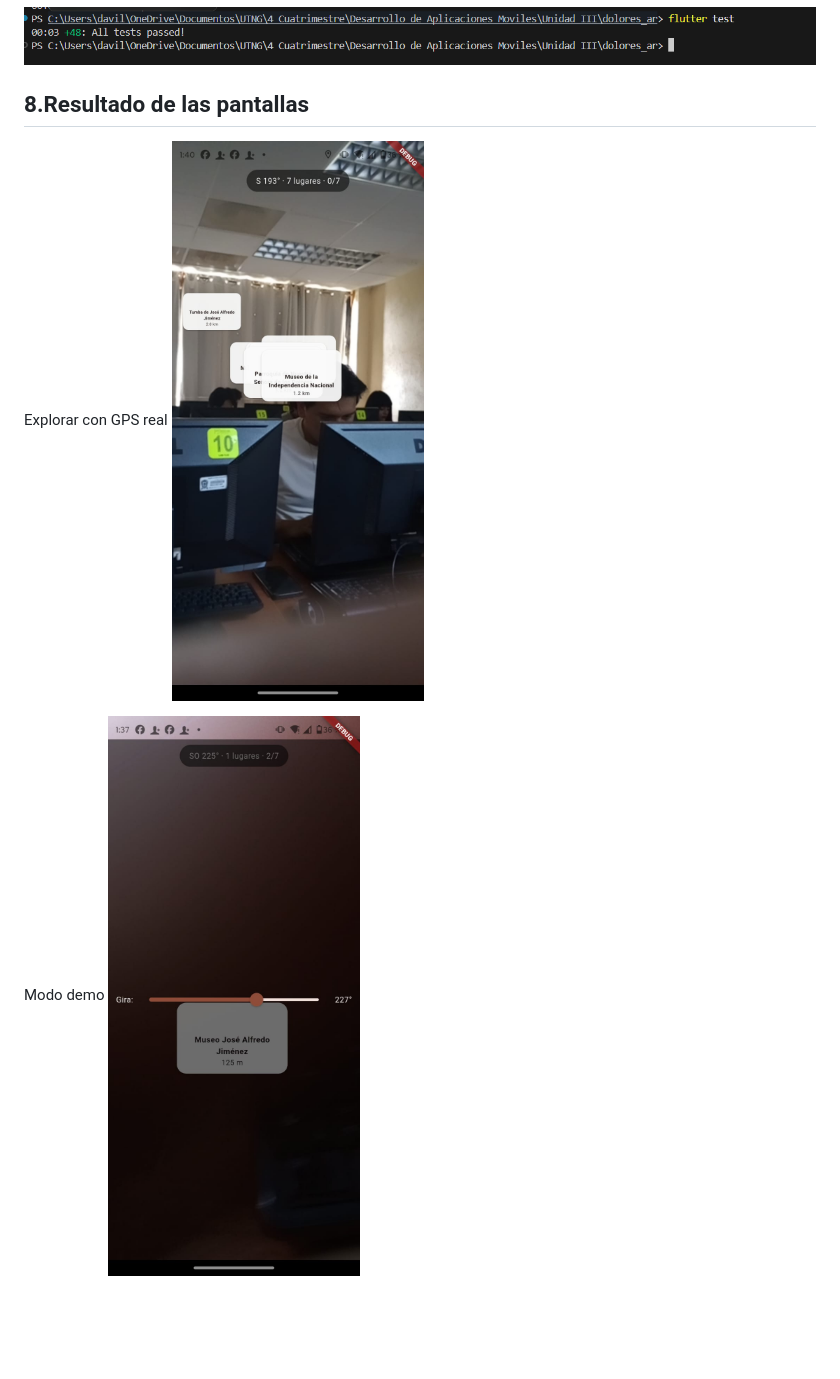
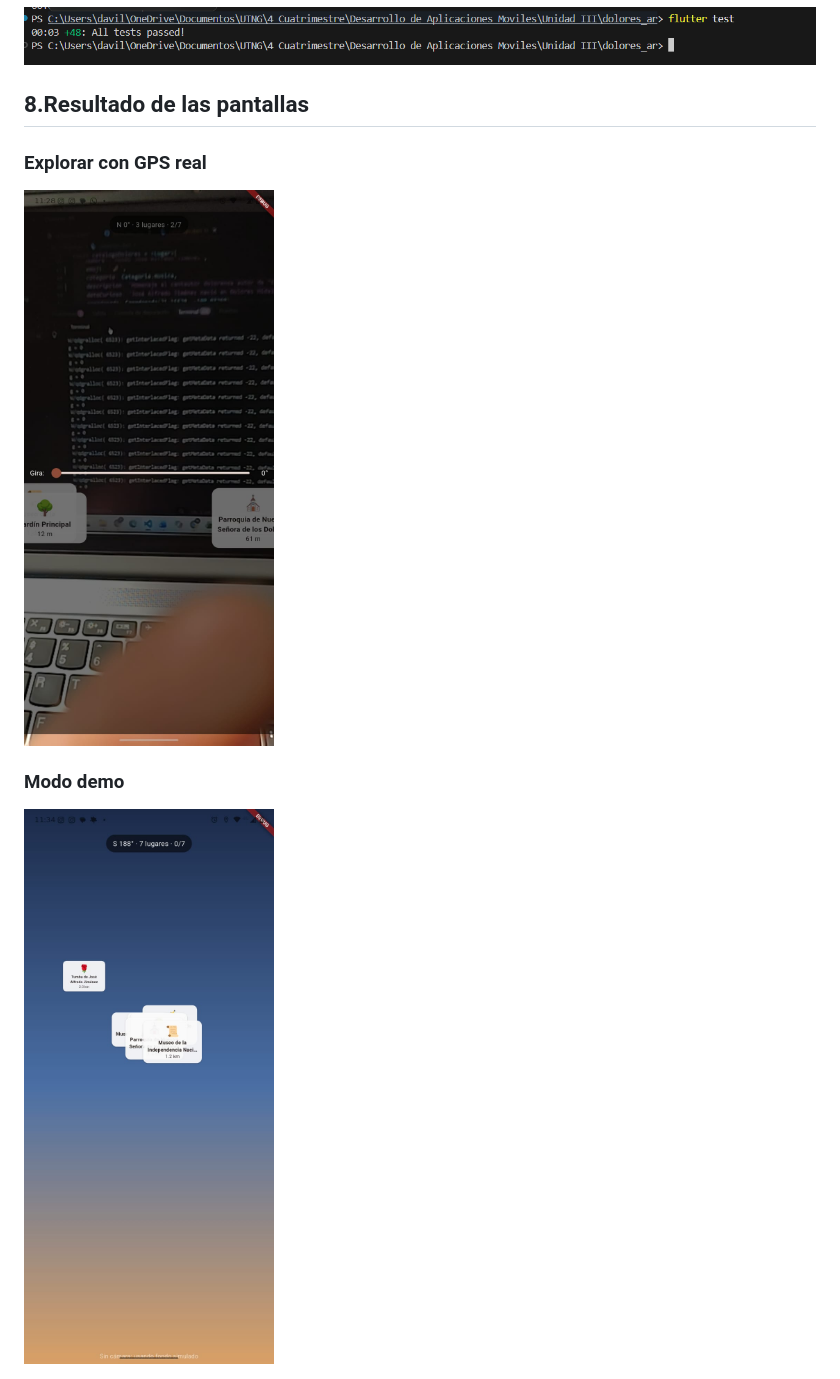
Before and after one commit to 122456desrf/dolores_ar, a Markdown page: README.md, the part around the change. Rendered like a GitHub page; pictures changed too: assets/GPS_real.jpeg (added), assets/GPS_real.png (deleted), assets/modo_demo.jpeg (added); blank space fills up the shorter version.

Commit message:
Ajustar tamaño de imagenes en README

```diff
--- a/README.md
+++ b/README.md
@@ -65,9 +65,8 @@ App turística con realidad aumentada para visitar Dolores Hidalgo, construida c
 
 
 ## 8.Resultado de las pantallas
+### Explorar con GPS real
+<img src="assets/modo_demo.jpeg" alt="Explorar con gps real" width="250" />
 
-Explorar con GPS real
-![Explorar con gps real](assets/modo_demo.png)
-
-Modo demo
-![Moodo demo](assets/GPS_real.png)
+### Modo demo
+<img src="assets/GPS_real.jpeg" alt="Modo demo" width="250" />
```
Also changed, not shown: 1 other file.
